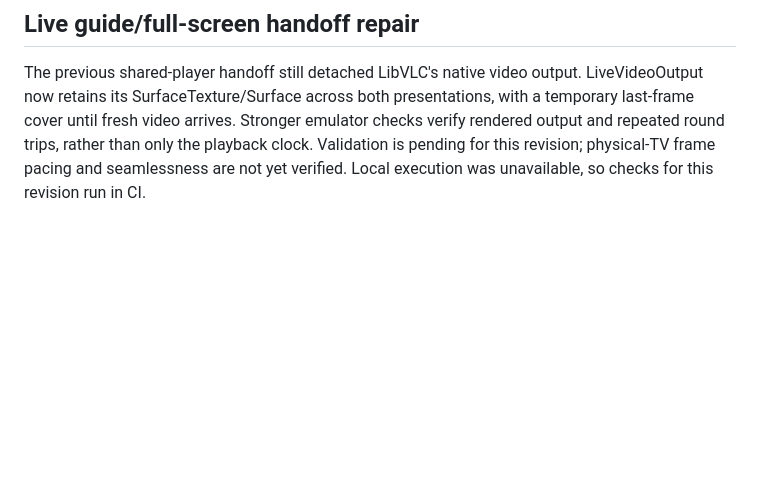
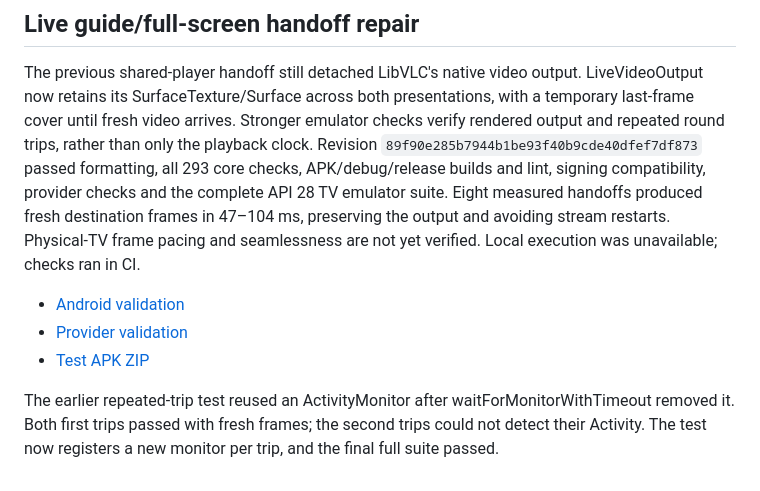
Before and after one commit to billyke2000s/moviehub, a Markdown page: STATUS.md, the part around the change. Rendered like a GitHub page; blank space fills up the shorter version.

Commit message:
Record passing live handoff validation and measured frame times

```diff
--- a/STATUS.md
+++ b/STATUS.md
@@ -189,6 +189,17 @@ The fix adds native/provider progress monitoring (clock plus displayed-picture c
 The previous shared-player handoff still detached LibVLC's native video output. LiveVideoOutput
 now retains its SurfaceTexture/Surface across both presentations, with a temporary last-frame
 cover until fresh video arrives. Stronger emulator checks verify rendered output and repeated
-round trips, rather than only the playback clock. Validation is pending for this revision;
-physical-TV frame pacing and seamlessness are not yet verified. Local execution was unavailable,
-so checks for this revision run in CI.
+round trips, rather than only the playback clock. Revision `89f90e285b7944b1be93f40b9cde40dfef7df873` passed
+formatting, all 293 core checks, APK/debug/release builds and lint, signing compatibility,
+provider checks and the complete API 28 TV emulator suite. Eight measured handoffs produced
+fresh destination frames in 47–104 ms, preserving the output and avoiding stream restarts.
+Physical-TV frame pacing and seamlessness are not yet verified. Local execution was unavailable;
+checks ran in CI.
+
+- [Android validation](https://github.com/billyke2000s/moviehub/actions/runs/39492778810)
+- [Provider validation](https://github.com/billyke2000s/moviehub/actions/runs/39492778815)
+- [Test APK ZIP](https://github.com/billyke2000s/moviehub/actions/runs/39492778810/artifacts/12296945928)
+
+The earlier repeated-trip test reused an ActivityMonitor after waitForMonitorWithTimeout
+removed it. Both first trips passed with fresh frames; the second trips could not detect their
+Activity. The test now registers a new monitor per trip, and the final full suite passed.
```
Also changed, not shown: ARCHITECTURE.md (+1 -0 lines), TESTING.md (+6 -0 lines).
